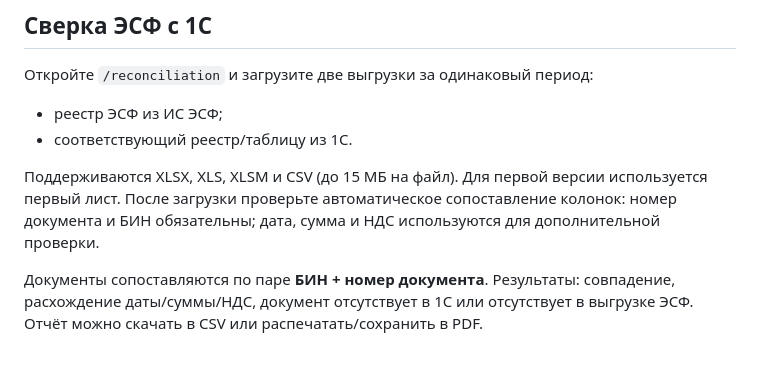
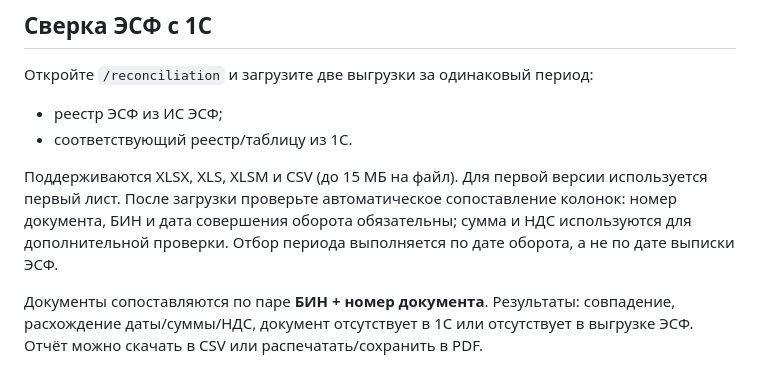
Before and after one commit to QazTrap/stolichny-dom-, a Markdown page: README.md, the part around the change. Rendered like a GitHub page.

Commit message:
Clarify turnover-date basis in reconciliation docs

```diff
--- a/README.md
+++ b/README.md
@@ -79,7 +79,7 @@ npm start
 - реестр ЭСФ из ИС ЭСФ;
 - соответствующий реестр/таблицу из 1С.
 
-Поддерживаются XLSX, XLS, XLSM и CSV (до 15 МБ на файл). Для первой версии используется первый лист. После загрузки проверьте автоматическое сопоставление колонок: номер документа и БИН обязательны; дата, сумма и НДС используются для дополнительной проверки.
+Поддерживаются XLSX, XLS, XLSM и CSV (до 15 МБ на файл). Для первой версии используется первый лист. После загрузки проверьте автоматическое сопоставление колонок: номер документа, БИН и дата совершения оборота обязательны; сумма и НДС используются для дополнительной проверки. Отбор периода выполняется по дате оборота, а не по дате выписки ЭСФ.
 
 Документы сопоставляются по паре **БИН + номер документа**. Результаты: совпадение, расхождение даты/суммы/НДС, документ отсутствует в 1С или отсутствует в выгрузке ЭСФ. Отчёт можно скачать в CSV или распечатать/сохранить в PDF.
 
```
